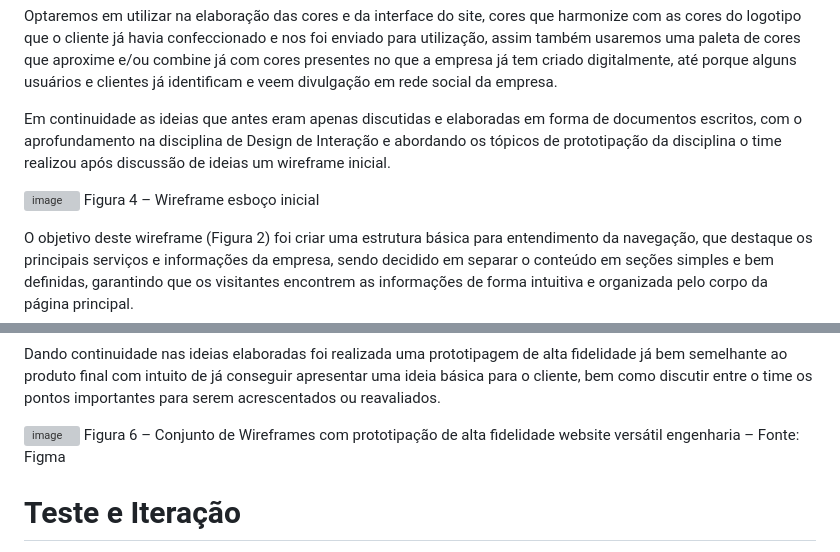
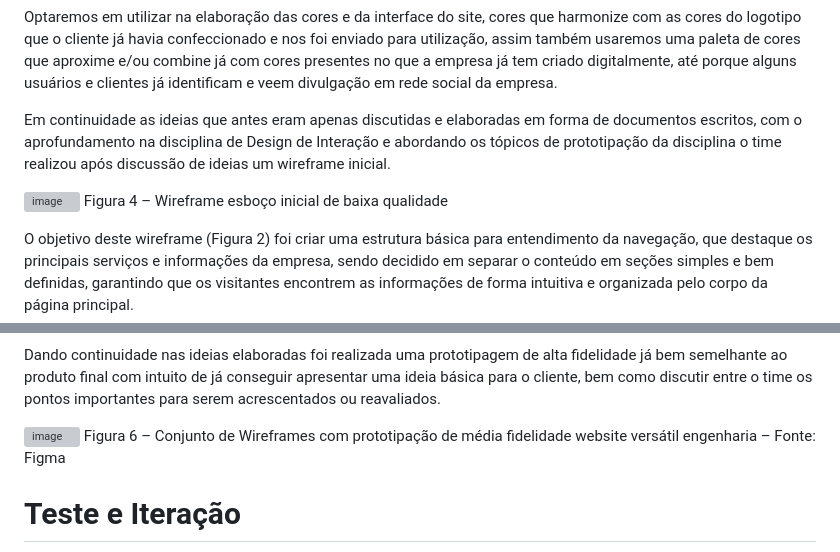
Before and after one commit to Felipe-Carneiro89/Projeto-Integrador---TechFlexSolutions, a Markdown page: README.md, 2 parts joined by grey strips. Drawn GitHub-style; grey boxes are pictures that could not be loaded.

```diff
--- a/README.md
+++ b/README.md
@@ -99,7 +108,7 @@ Optaremos em utilizar na elaboração das cores e da interface do site, cores qu
 Em continuidade as ideias que antes eram apenas discutidas e elaboradas em forma de documentos escritos, com o aprofundamento na disciplina de Design de Interação e abordando os tópicos de prototipação da disciplina o time realizou após discussão de ideias um wireframe inicial.
 
 ![image](https://github.com/user-attachments/assets/937d7206-7c53-4dfe-8827-03af8409c197)
-Figura 4 – Wireframe esboço inicial
+Figura 4 – Wireframe esboço inicial de baixa qualidade
 
 O objetivo deste wireframe (Figura 2) foi criar uma estrutura básica para entendimento da navegação, que destaque os principais serviços e informações da empresa, sendo decidido em separar o conteúdo em seções simples e bem definidas, garantindo que os visitantes encontrem as informações de forma intuitiva e organizada pelo corpo da página principal.
 
@@ -117,7 +126,7 @@ Figura 5 – Aba de fotos prototipagem pensada
 Dando continuidade nas ideias elaboradas foi realizada uma prototipagem de alta fidelidade já bem semelhante ao produto final com intuito de já conseguir apresentar uma ideia básica para o cliente, bem como discutir entre o time os pontos importantes para serem acrescentados ou reavaliados.
 
 ![image](https://github.com/user-attachments/assets/17dcdaf8-d4e6-4650-85c3-511a7052661d)
-Figura 6 – Conjunto de Wireframes com prototipação de alta fidelidade website versátil engenharia – Fonte: Figma
+Figura 6 – Conjunto de Wireframes com prototipação de média fidelidade website versátil engenharia – Fonte: Figma
 
 # Teste e Iteração
 
```
Also changed, not shown: other parts of README.md (+26 -17 lines).
